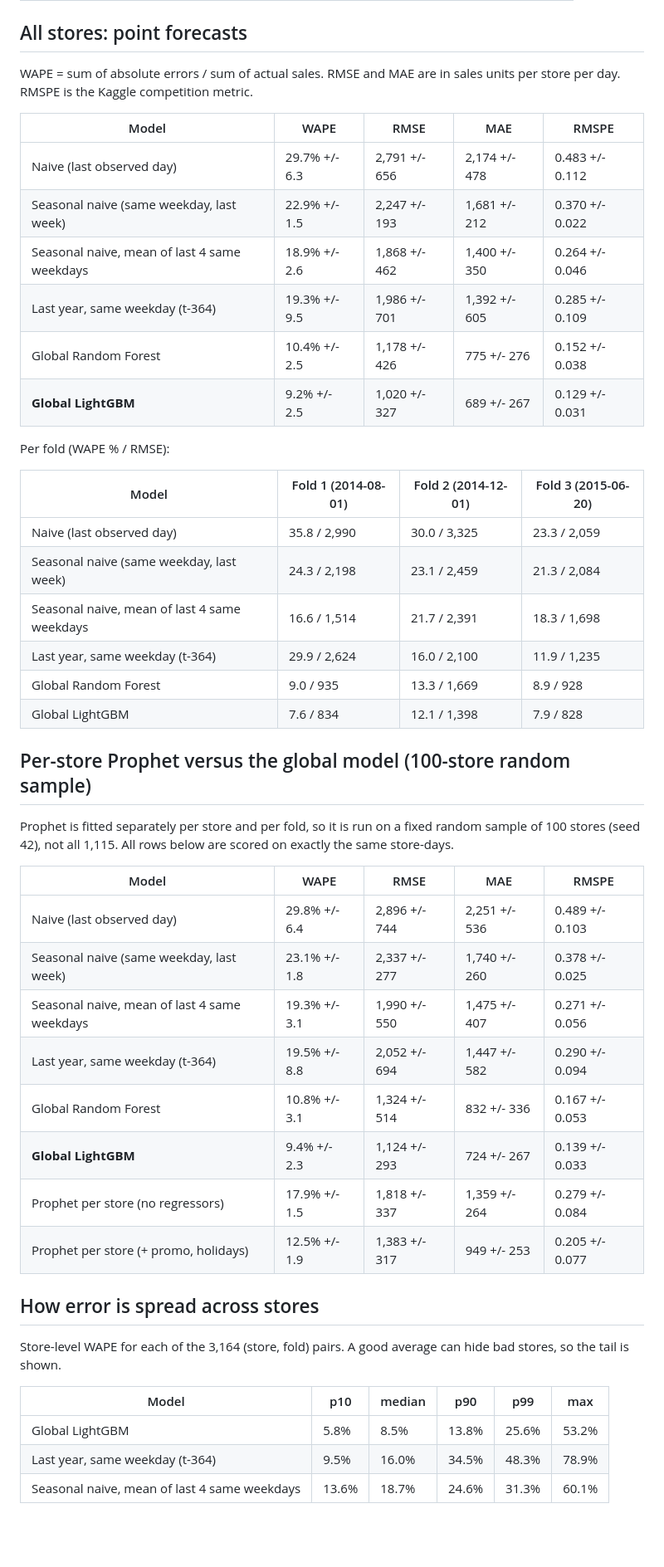
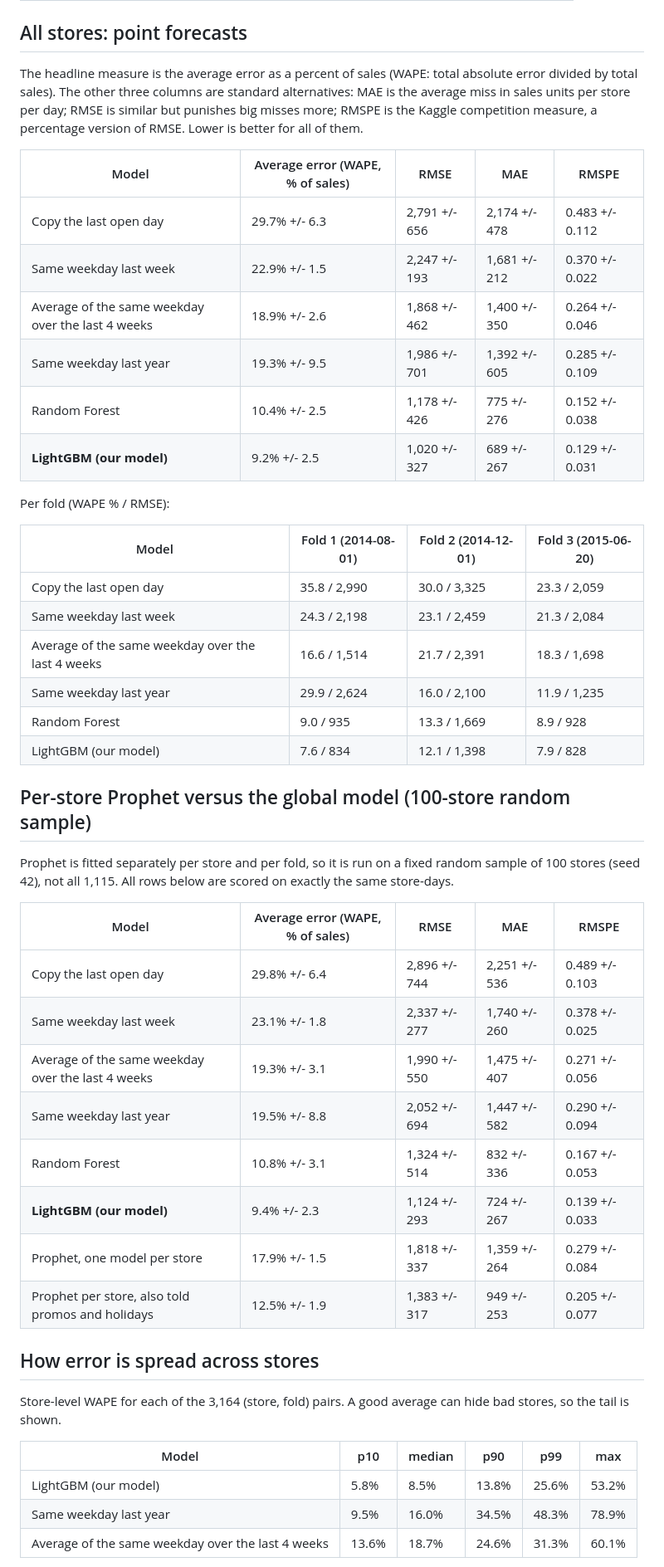
Before and after one commit to VanshikaGurbani/rossmann_forecasting, a Markdown page: docs/RESULTS.md, the part around one of its changes. Shown at 83% size. GitHub-like rendering; blank space fills up the shorter version.

```diff
--- a/docs/RESULTS.md
+++ b/docs/RESULTS.md
@@ -23,42 +23,42 @@ For every open store, forecast daily sales 42 days ahead. Across 3 rolling-origi
 
 ## All stores: point forecasts
 
-WAPE = sum of absolute errors / sum of actual sales. RMSE and MAE are in sales units per store per day. RMSPE is the Kaggle competition metric.
+The headline measure is the average error as a percent of sales (WAPE: total absolute error divided by total sales). The other three columns are standard alternatives: MAE is the average miss in sales units per store per day; RMSE is similar but punishes big misses more; RMSPE is the Kaggle competition measure, a percentage version of RMSE. Lower is better for all of them.
 
-| Model | WAPE | RMSE | MAE | RMSPE |
+| Model | Average error (WAPE, % of sales) | RMSE | MAE | RMSPE |
 |---|---|---|---|---|
-| Naive (last observed day) | 29.7% +/- 6.3 | 2,791 +/- 656 | 2,174 +/- 478 | 0.483 +/- 0.112 |
-| Seasonal naive (same weekday, last week) | 22.9% +/- 1.5 | 2,247 +/- 193 | 1,681 +/- 212 | 0.370 +/- 0.022 |
-| Seasonal naive, mean of last 4 same weekdays | 18.9% +/- 2.6 | 1,868 +/- 462 | 1,400 +/- 350 | 0.264 +/- 0.046 |
-| Last year, same weekday (t-364) | 19.3% +/- 9.5 | 1,986 +/- 701 | 1,392 +/- 605 | 0.285 +/- 0.109 |
-| Global Random Forest | 10.4% +/- 2.5 | 1,178 +/- 426 | 775 +/- 276 | 0.152 +/- 0.038 |
-| **Global LightGBM** | 9.2% +/- 2.5 | 1,020 +/- 327 | 689 +/- 267 | 0.129 +/- 0.031 |
+| Copy the last open day | 29.7% +/- 6.3 | 2,791 +/- 656 | 2,174 +/- 478 | 0.483 +/- 0.112 |
+| Same weekday last week | 22.9% +/- 1.5 | 2,247 +/- 193 | 1,681 +/- 212 | 0.370 +/- 0.022 |
+| Average of the same weekday over the last 4 weeks | 18.9% +/- 2.6 | 1,868 +/- 462 | 1,400 +/- 350 | 0.264 +/- 0.046 |
+| Same weekday last year | 19.3% +/- 9.5 | 1,986 +/- 701 | 1,392 +/- 605 | 0.285 +/- 0.109 |
+| Random Forest | 10.4% +/- 2.5 | 1,178 +/- 426 | 775 +/- 276 | 0.152 +/- 0.038 |
+| **LightGBM (our model)** | 9.2% +/- 2.5 | 1,020 +/- 327 | 689 +/- 267 | 0.129 +/- 0.031 |
 
 Per fold (WAPE % / RMSE):
 
 | Model | Fold 1 (2014-08-01) | Fold 2 (2014-12-01) | Fold 3 (2015-06-20) |
 |---|---|---|---|
-| Naive (last observed day) | 35.8 / 2,990 | 30.0 / 3,325 | 23.3 / 2,059 |
-| Seasonal naive (same weekday, last week) | 24.3 / 2,198 | 23.1 / 2,459 | 21.3 / 2,084 |
-| Seasonal naive, mean of last 4 same weekdays | 16.6 / 1,514 | 21.7 / 2,391 | 18.3 / 1,698 |
-| Last year, same weekday (t-364) | 29.9 / 2,624 | 16.0 / 2,100 | 11.9 / 1,235 |
-| Global Random Forest | 9.0 / 935 | 13.3 / 1,669 | 8.9 / 928 |
-| Global LightGBM | 7.6 / 834 | 12.1 / 1,398 | 7.9 / 828 |
+| Copy the last open day | 35.8 / 2,990 | 30.0 / 3,325 | 23.3 / 2,059 |
+| Same weekday last week | 24.3 / 2,198 | 23.1 / 2,459 | 21.3 / 2,084 |
+| Average of the same weekday over the last 4 weeks | 16.6 / 1,514 | 21.7 / 2,391 | 18.3 / 1,698 |
+| Same weekday last year | 29.9 / 2,624 | 16.0 / 2,100 | 11.9 / 1,235 |
+| Random Forest | 9.0 / 935 | 13.3 / 1,669 | 8.9 / 928 |
+| LightGBM (our model) | 7.6 / 834 | 12.1 / 1,398 | 7.9 / 828 |
 
 ## Per-store Prophet versus the global model (100-store random sample)
 
 Prophet is fitted separately per store and per fold, so it is run on a fixed random sample of 100 stores (seed 42), not all 1,115. All rows below are scored on exactly the same store-days.
 
-| Model | WAPE | RMSE | MAE | RMSPE |
+| Model | Average error (WAPE, % of sales) | RMSE | MAE | RMSPE |
 |---|---|---|---|---|
-| Naive (last observed day) | 29.8% +/- 6.4 | 2,896 +/- 744 | 2,251 +/- 536 | 0.489 +/- 0.103 |
-| Seasonal naive (same weekday, last week) | 23.1% +/- 1.8 | 2,337 +/- 277 | 1,740 +/- 260 | 0.378 +/- 0.025 |
-| Seasonal naive, mean of last 4 same weekdays | 19.3% +/- 3.1 | 1,990 +/- 550 | 1,475 +/- 407 | 0.271 +/- 0.056 |
-| Last year, same weekday (t-364) | 19.5% +/- 8.8 | 2,052 +/- 694 | 1,447 +/- 582 | 0.290 +/- 0.094 |
-| Global Random Forest | 10.8% +/- 3.1 | 1,324 +/- 514 | 832 +/- 336 | 0.167 +/- 0.053 |
-| **Global LightGBM** | 9.4% +/- 2.3 | 1,124 +/- 293 | 724 +/- 267 | 0.139 +/- 0.033 |
-| Prophet per store (no regressors) | 17.9% +/- 1.5 | 1,818 +/- 337 | 1,359 +/- 264 | 0.279 +/- 0.084 |
-| Prophet per store (+ promo, holidays) | 12.5% +/- 1.9 | 1,383 +/- 317 | 949 +/- 253 | 0.205 +/- 0.077 |
+| Copy the last open day | 29.8% +/- 6.4 | 2,896 +/- 744 | 2,251 +/- 536 | 0.489 +/- 0.103 |
+| Same weekday last week | 23.1% +/- 1.8 | 2,337 +/- 277 | 1,740 +/- 260 | 0.378 +/- 0.025 |
+| Average of the same weekday over the last 4 weeks | 19.3% +/- 3.1 | 1,990 +/- 550 | 1,475 +/- 407 | 0.271 +/- 0.056 |
+| Same weekday last year | 19.5% +/- 8.8 | 2,052 +/- 694 | 1,447 +/- 582 | 0.290 +/- 0.094 |
+| Random Forest | 10.8% +/- 3.1 | 1,324 +/- 514 | 832 +/- 336 | 0.167 +/- 0.053 |
+| **LightGBM (our model)** | 9.4% +/- 2.3 | 1,124 +/- 293 | 724 +/- 267 | 0.139 +/- 0.033 |
+| Prophet, one model per store | 17.9% +/- 1.5 | 1,818 +/- 337 | 1,359 +/- 264 | 0.279 +/- 0.084 |
+| Prophet per store, also told promos and holidays | 12.5% +/- 1.9 | 1,383 +/- 317 | 949 +/- 253 | 0.205 +/- 0.077 |
 
 ## How error is spread across stores
 
@@ -66,7 +66,7 @@ Store-level WAPE for each of the 3,164 (store, fold) pairs. A good average can h
 
 | Model | p10 | median | p90 | p99 | max |
 |---|---|---|---|---|---|
-| Global LightGBM | 5.8% | 8.5% | 13.8% | 25.6% | 53.2% |
-| Last year, same weekday (t-364) | 9.5% | 16.0% | 34.5% | 48.3% | 78.9% |
-| Seasonal naive, mean of last 4 same weekdays | 13.6% | 18.7% | 24.6% | 31.3% | 60.1% |
+| LightGBM (our model) | 5.8% | 8.5% | 13.8% | 25.6% | 53.2% |
+| Same weekday last year | 9.5% | 16.0% | 34.5% | 48.3% | 78.9% |
+| Average of the same weekday over the last 4 weeks | 13.6% | 18.7% | 24.6% | 31.3% | 60.1% |
 
```
Also changed, not shown: other parts of docs/RESULTS.md (+2 -2 lines), README.md (+15 -12 lines), reports/figures/model_comparison.png, 1 other file.
